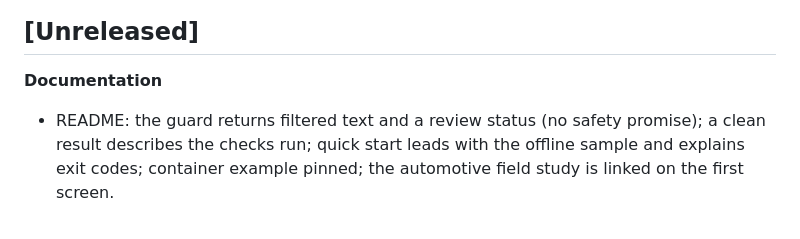
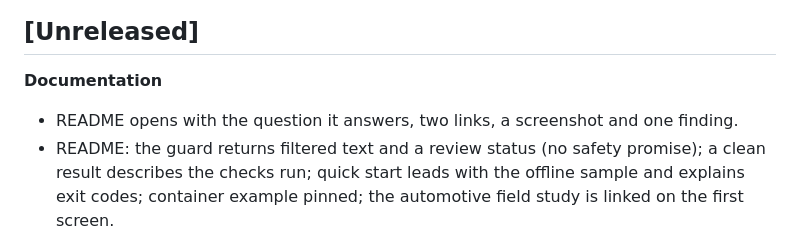
Before and after one commit to j-zulick/pagevet, a Markdown page: CHANGELOG.md, the part around the change. GitHub-like rendering.

```diff
--- a/CHANGELOG.md
+++ b/CHANGELOG.md
@@ -4,6 +4,7 @@ All notable changes, newest first. Versions follow [semantic versioning](https:/
 
 ## [Unreleased]
 **Documentation**
+- README opens with the question it answers, two links, a screenshot and one finding.
 - README: the guard returns filtered text and a review status (no safety promise); a clean result describes the checks run; quick start leads with the offline sample and explains exit codes; container example pinned; the automotive field study is linked on the first screen.
 - Field studies: a refused crawler request is reported as "could not retrieve the page at the time"; inclusion in AI answers was not measured.
 
```
Also changed, not shown: README.md (+8 -6 lines), docs/images/explorer-brake-rotors.png (added).
